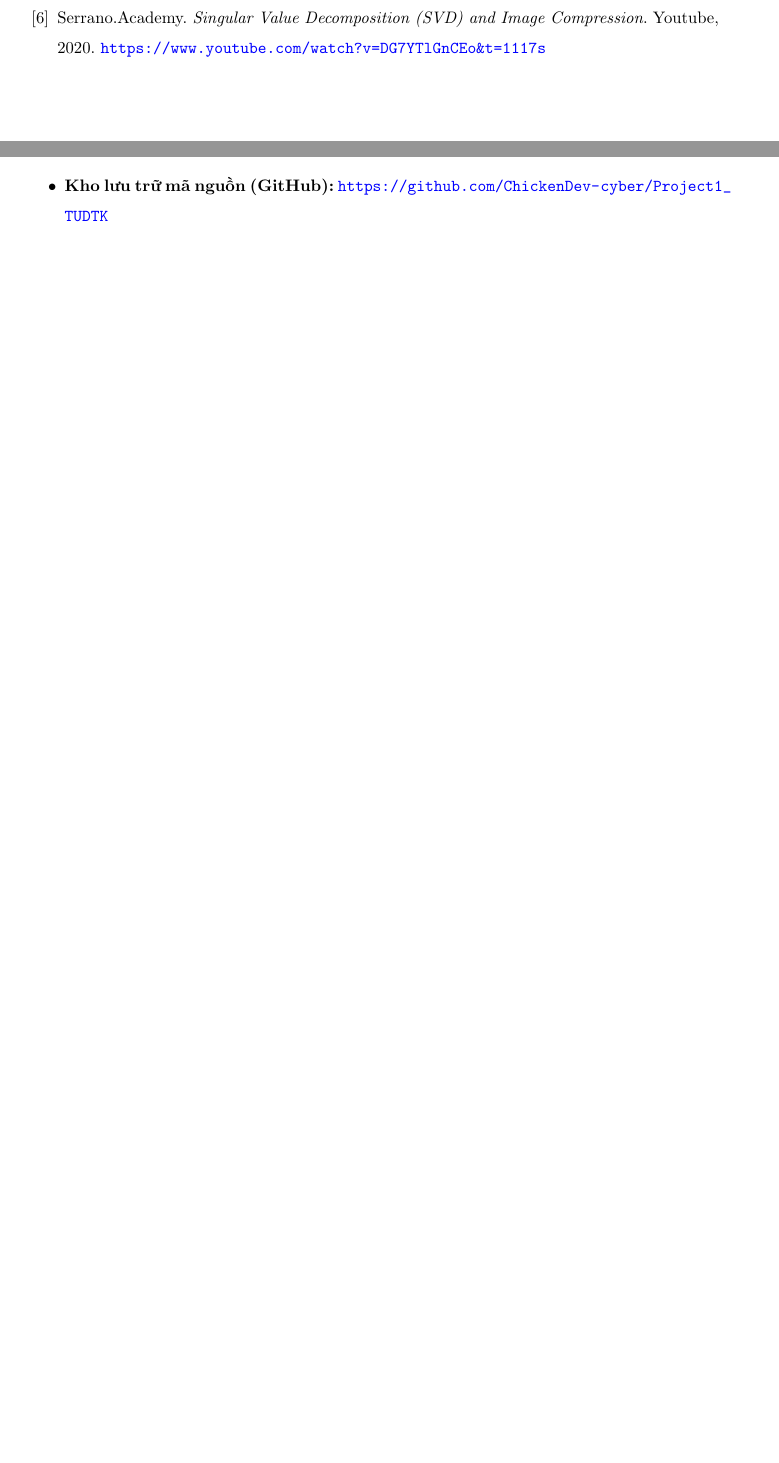
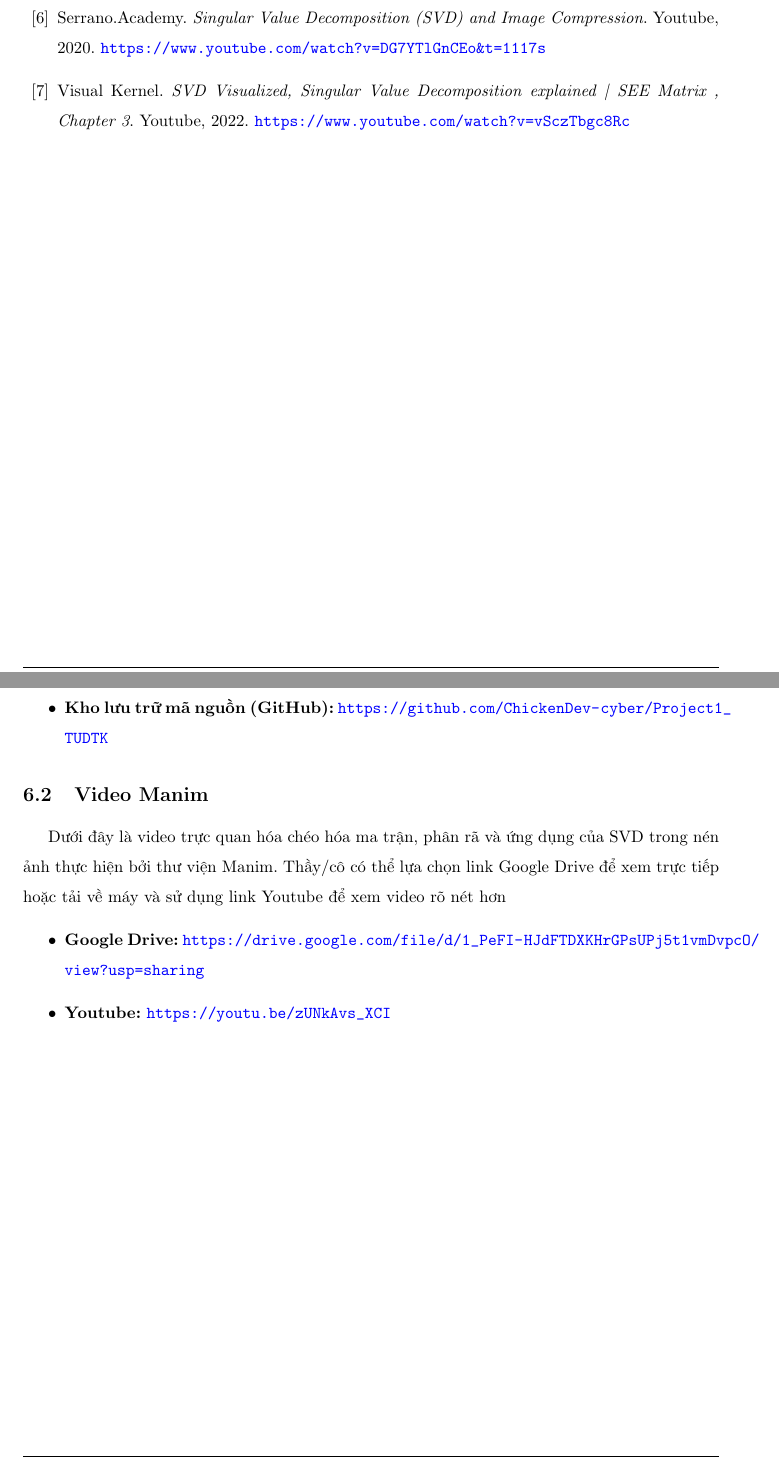
Before and after one commit to ChickenDev-cyber/Project1_TUDTK, a LaTeX document (report/report.tex): two parts of pages 35 and 36 of 36, joined at a grey line, cut so that both start at the same text, the shorter picture padded with empty space. Compiled offline with pdfLaTeX.

Commit message:
Update report l3

```diff
--- a/report/report.tex
+++ b/report/report.tex
@@ -1057,6 +1057,9 @@ Manim Community Developers. \textit{Manim – Mathematical Animation Framework},
 
 \bibitem{Serrano.Academy}
 Serrano.Academy. \textit{Singular Value Decomposition (SVD) and Image Compression}. Youtube, 2020. \url{https://www.youtube.com/watch?v=DG7YTlGnCEo&t=1117s}
+
+\bibitem{Visual Kernel}
+Visual Kernel. \textit{SVD Visualized, Singular Value Decomposition explained | SEE Matrix , Chapter 3}. Youtube, 2022. \url{https://www.youtube.com/watch?v=vSczTbgc8Rc}
 \end{thebibliography}
 
 \newpage
@@ -1070,5 +1073,12 @@ Thầy/cô có thể truy cập mã nguồn, cấu trúc thư mục (kèm file \
     \item \textbf{Kho lưu trữ mã nguồn (GitHub):} \url{https://github.com/ChickenDev-cyber/Project1_TUDTK}
 \end{itemize}
 
+\subsection{Video Manim}
+Dưới đây là video trực quan hóa chéo hóa ma trận, phân rã và ứng dụng của SVD trong nén ảnh thực hiện bởi thư viện Manim. Thầy/cô có thể lựa chọn link Google Drive để xem trực tiếp hoặc tải về máy và sử dụng link Youtube để xem video rõ nét hơn
+\begin{itemize}
+    \item \textbf{Google Drive:} \url{https://drive.google.com/file/d/1_PeFI-HJdFTDXKHrGPsUPj5t1vmDvpcO/view?usp=sharing}
+    \item \textbf{Youtube:} \url{https://youtu.be/zUNkAvs_XCI}
+\end{itemize}
+
 \label{page:lastpage}
 \end{document}
```
Also changed, not shown: report/report.tex (2 more changed lines), 1 other file.
